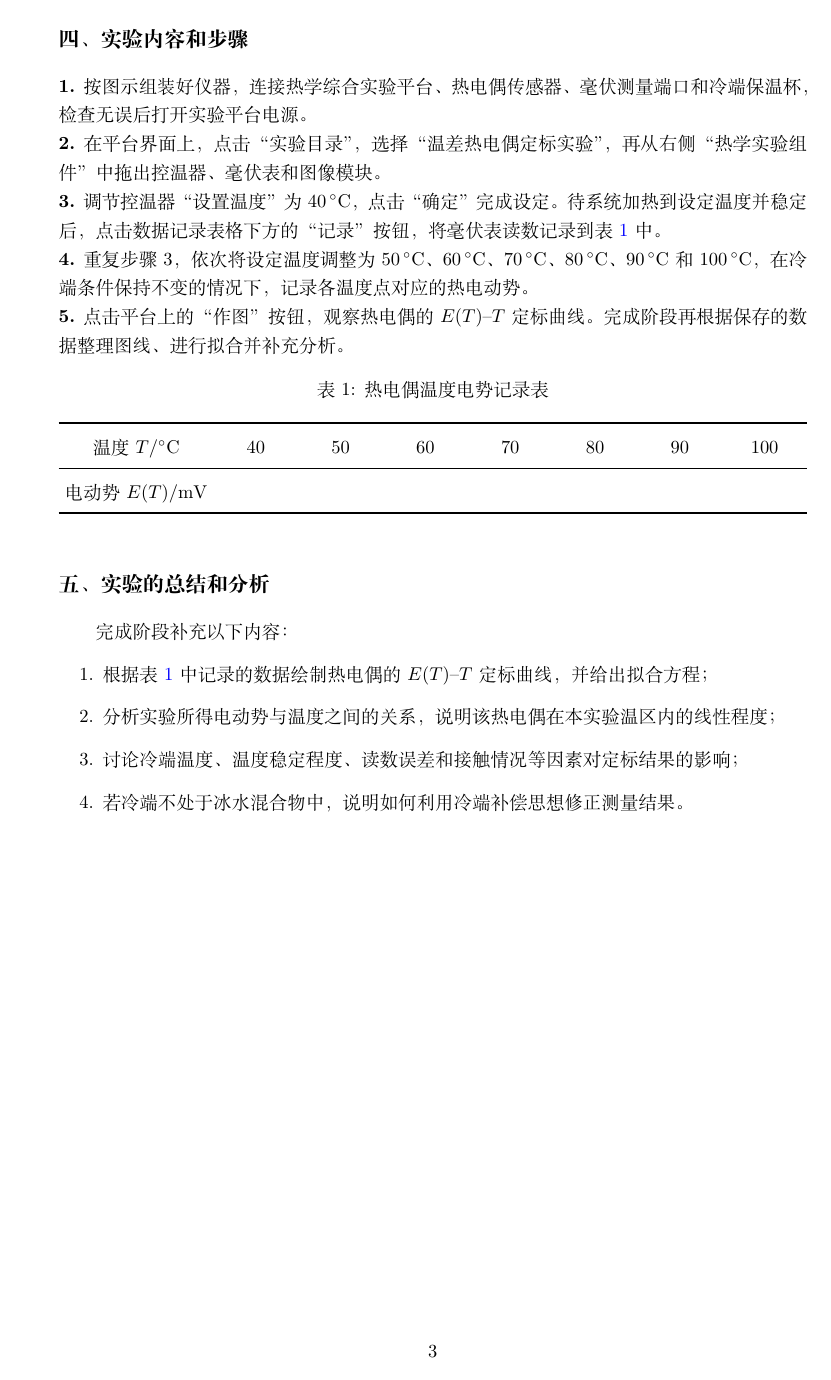
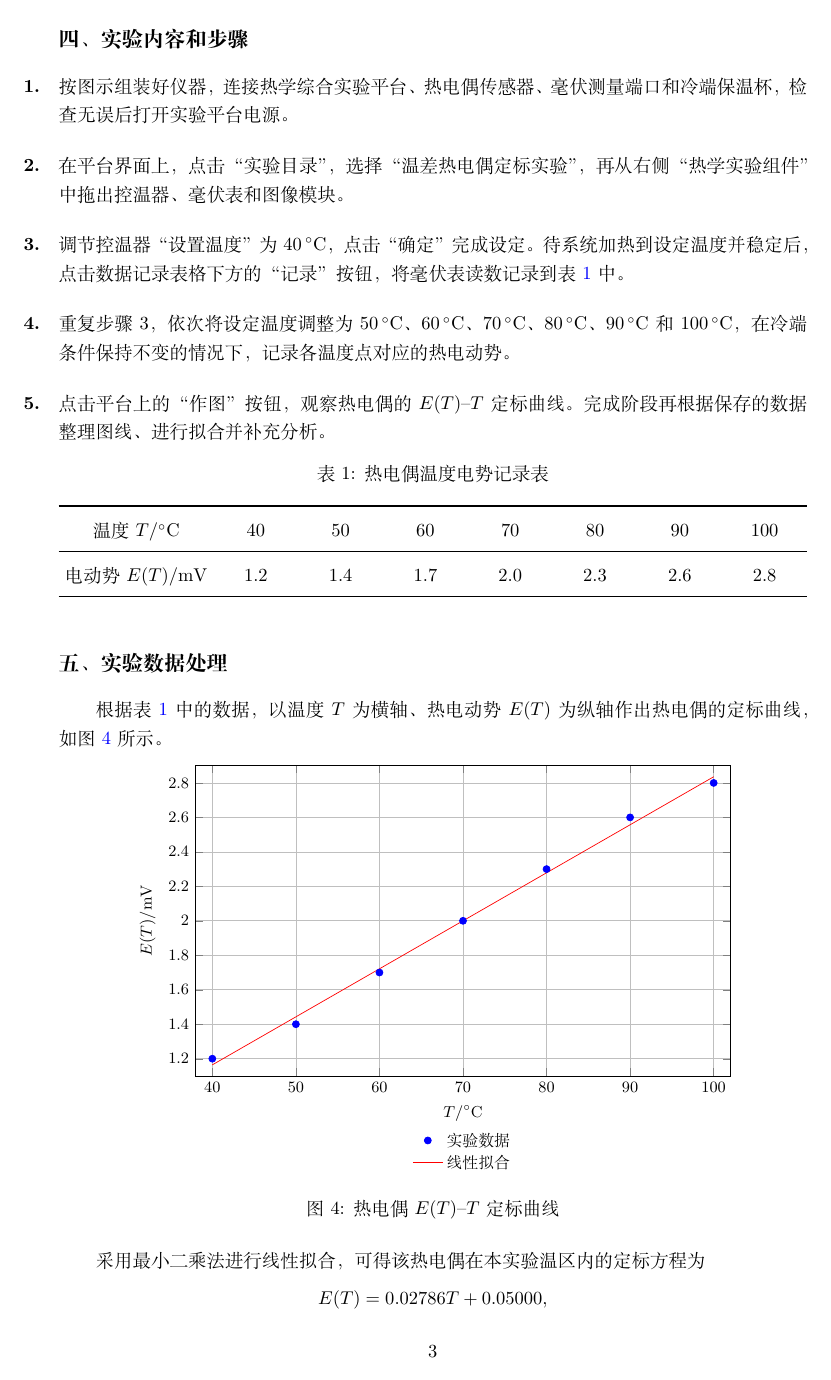
Before and after one commit to WangYiJie020/scut-phy-lab-rpt, a LaTeX document (src/exp2-热电偶/main.tex): page 3 of 4 before the commit and page 3 of 5 after it. Compiled offline with XeLaTeX.

Commit message:
finish exp2-热电偶

```diff
--- a/src/exp2-热电偶/main.tex
+++ b/src/exp2-热电偶/main.tex
@@ -61,15 +74,13 @@
 
 \section{实验内容和步骤}
 
-\noindent\textbf{1.} 按图示组装好仪器，连接热学综合实验平台、热电偶传感器、毫伏测量端口和冷端保温杯，检查无误后打开实验平台电源。
-
-\noindent\textbf{2.} 在平台界面上，点击“实验目录”，选择“温差热电偶定标实验”，再从右侧“热学实验组件”中拖出控温器、毫伏表和图像模块。
-
-\noindent\textbf{3.} 调节控温器“设置温度”为 $40\,^{\circ}\mathrm{C}$，点击“确定”完成设定。待系统加热到设定温度并稳定后，点击数据记录表格下方的“记录”按钮，将毫伏表读数记录到表 \ref{table:calibration} 中。
-
-\noindent\textbf{4.} 重复步骤 3，依次将设定温度调整为 $50\,^{\circ}\mathrm{C}$、$60\,^{\circ}\mathrm{C}$、$70\,^{\circ}\mathrm{C}$、$80\,^{\circ}\mathrm{C}$、$90\,^{\circ}\mathrm{C}$ 和 $100\,^{\circ}\mathrm{C}$，在冷端条件保持不变的情况下，记录各温度点对应的热电动势。
-
-\noindent\textbf{5.} 点击平台上的“作图”按钮，观察热电偶的 $E(T)$--$T$ 定标曲线。完成阶段再根据保存的数据整理图线、进行拟合并补充分析。
+\begin{experimentsteps}
+  \item 按图示组装好仪器，连接热学综合实验平台、热电偶传感器、毫伏测量端口和冷端保温杯，检查无误后打开实验平台电源。
+  \item 在平台界面上，点击“实验目录”，选择“温差热电偶定标实验”，再从右侧“热学实验组件”中拖出控温器、毫伏表和图像模块。
+  \item 调节控温器“设置温度”为 $40\,^{\circ}\mathrm{C}$，点击“确定”完成设定。待系统加热到设定温度并稳定后，点击数据记录表格下方的“记录”按钮，将毫伏表读数记录到表 \ref{table:calibration} 中。
+  \item 重复步骤 3，依次将设定温度调整为 $50\,^{\circ}\mathrm{C}$、$60\,^{\circ}\mathrm{C}$、$70\,^{\circ}\mathrm{C}$、$80\,^{\circ}\mathrm{C}$、$90\,^{\circ}\mathrm{C}$ 和 $100\,^{\circ}\mathrm{C}$，在冷端条件保持不变的情况下，记录各温度点对应的热电动势。
+  \item 点击平台上的“作图”按钮，观察热电偶的 $E(T)$--$T$ 定标曲线。完成阶段再根据保存的数据整理图线、进行拟合并补充分析。
+\end{experimentsteps}
 
 \newcolumntype{Y}{>{\centering\arraybackslash}X}
 
@@ -83,18 +94,49 @@
     \toprule
     温度 $T$/\si{\celsius} & 40 & 50 & 60 & 70 & 80 & 90 & 100 \\
     \midrule
-    电动势 $E(T)$/\si{\milli\volt} & & & & & & & \\
+    电动势 $E(T)$/\si{\milli\volt} & 1.2 & 1.4 & 1.7 & 2.0 & 2.3 & 2.6 & 2.8 \\
     \bottomrule
   \end{tabularx}
 \end{LabRecordTable}
 
-\section{实验的总结和分析}
-完成阶段补充以下内容：
-\begin{enumerate}[label=\arabic*. ]
-  \item 根据表 \ref{table:calibration} 中记录的数据绘制热电偶的 $E(T)$--$T$ 定标曲线，并给出拟合方程；
-  \item 分析实验所得电动势与温度之间的关系，说明该热电偶在本实验温区内的线性程度；
-  \item 讨论冷端温度、温度稳定程度、读数误差和接触情况等因素对定标结果的影响；
-  \item 若冷端不处于冰水混合物中，说明如何利用冷端补偿思想修正测量结果。
-\end{enumerate}
+\section{实验数据处理}
 
-\insertRawDataPage
+根据表 \ref{table:calibration} 中的数据，以温度 $T$ 为横轴、热电动势 $E(T)$ 为纵轴作出热电偶的定标曲线，如图 \ref{fig:calibration} 所示。
+
+\begin{figure}[htbp]
+  \centering
+  \begin{tikzpicture}
+    \begin{axis}[
+      width=0.82\textwidth,
+      height=0.52\textwidth,
+      xlabel={$T / \si{\celsius}$},
+      ylabel={$E(T) / \si{\milli\volt}$},
+      xmin=38, xmax=102,
+      ymin=1.1, ymax=2.9,
+      xtick={40,50,60,70,80,90,100},
+      ytick={1.2,1.4,1.6,1.8,2.0,2.2,2.4,2.6,2.8},
+      grid=both,
+      tick label style={font=\small},
+      label style={font=\small},
+      legend style={font=\small, at={(0.5,-0.16)}, anchor=north, fill=white, draw=none},
+      clip=false
+    ]
+      \addplot[only marks, mark=*, blue] coordinates {
+        (40,1.2) (50,1.4) (60,1.7) (70,2.0) (80,2.3) (90,2.6) (100,2.8)
+      };
+      \addlegendentry{实验数据}
+      \addplot[red, domain=40:100, samples=2] {0.027857142857*x + 0.05};
+      \addlegendentry{线性拟合}
+    \end{axis}
+  \end{tikzpicture}
+  \caption{热电偶 $E(T)$--$T$ 定标曲线}
+  \label{fig:calibration}
+\end{figure}
+
+采用最小二乘法进行线性拟合，可得该热电偶在本实验温区内的定标方程为
+\[
+  E(T) = 0.02786T + 0.05000,
+\]
+其中 $E$ 的单位为 \si{\milli\volt}，$T$ 的单位为 \si{\celsius}。拟合的决定系数为
+\[
+  R^2 = 0.9967,
```
Also changed, not shown: src/exp2-热电偶/data/signed_RawRecord.jpg (added), src/exp2-热电偶/main.tex (55 more changed lines), 1 other file.
